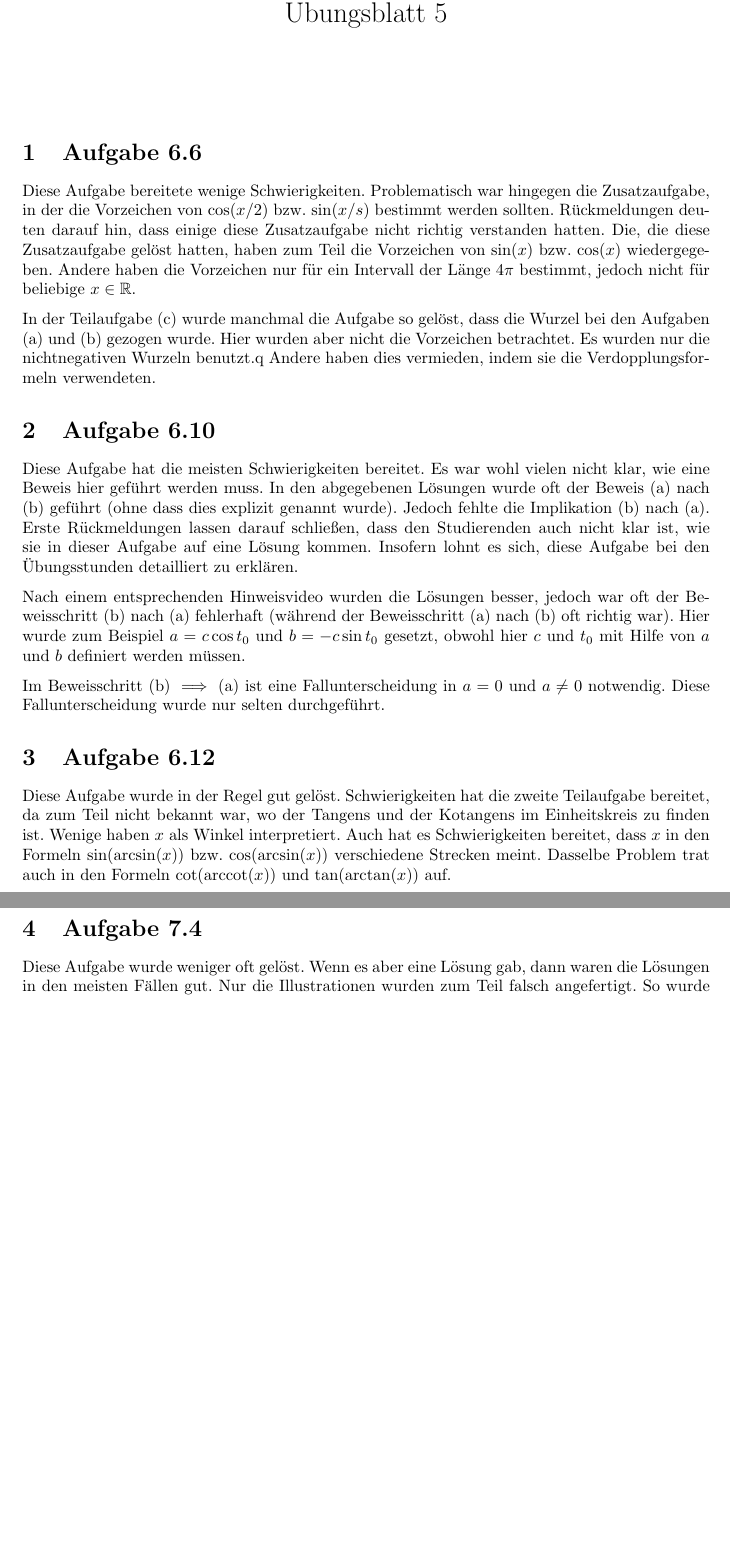
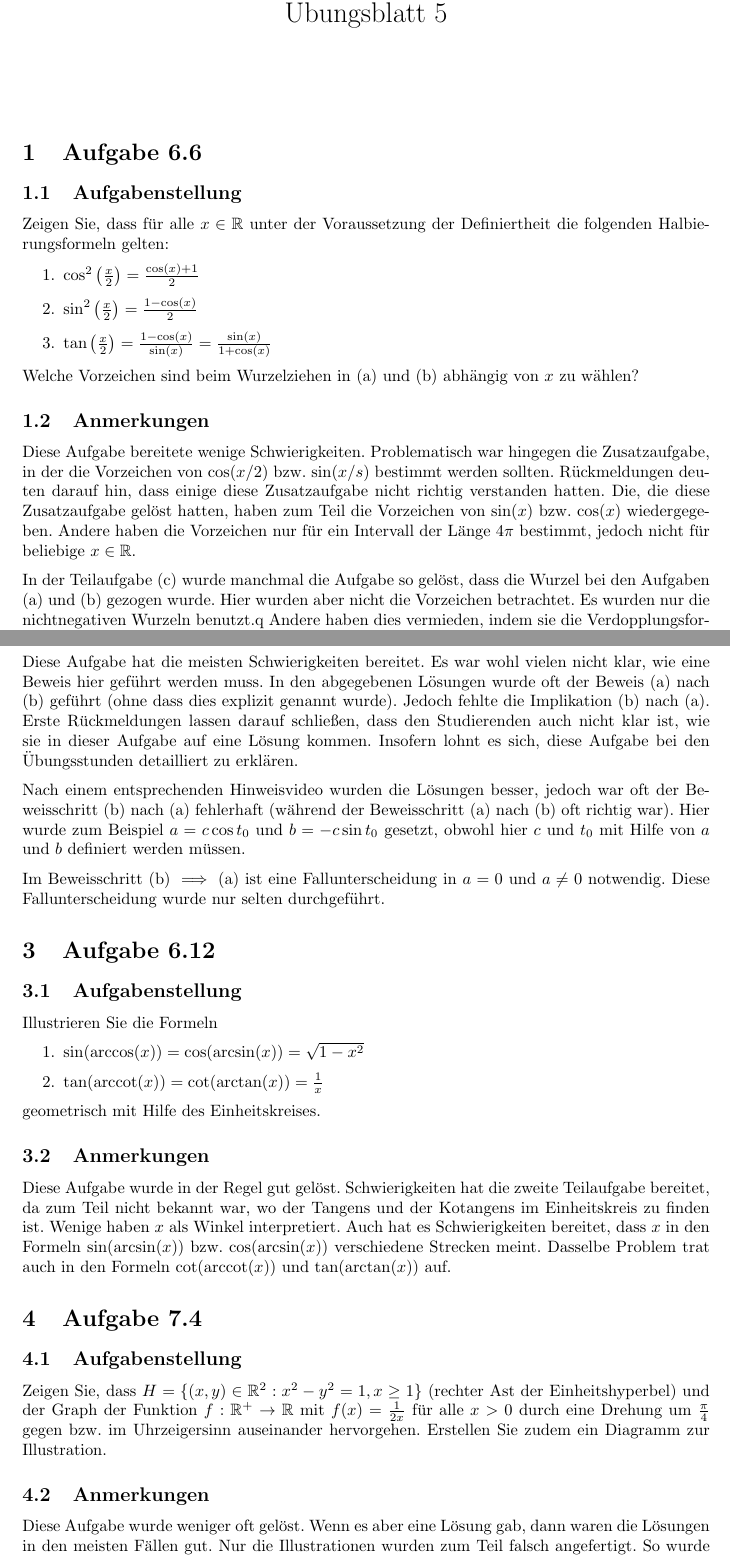
Before and after one commit to kulla/em1-wise16-berichte, a LaTeX problem sheet (uebungsblatt5/bericht.tex): two parts of pages 1 and 2 of 2, joined at a grey line, cut so that both start at the same text, the shorter picture padded with empty space. Compiled offline with pdfLaTeX.

Commit message:
ÜB 5: Aufgabenstellungen ergänzt

```diff
--- a/uebungsblatt5/bericht.tex
+++ b/uebungsblatt5/bericht.tex
@@ -21,3 +21,16 @@
 
 \section{Aufgabe 6.6}
 
+\subsection{Aufgabenstellung}
+
+Zeigen Sie, dass für alle $x\in\R$ unter der Voraussetzung der Definiertheit die folgenden Halbierungsformeln gelten:
+
+\begin{enumerate}
+  \item $\cos^2\left(\frac x2\right) = \frac{\cos(x)+1}{2}$
+  \item $\sin^2\left(\frac x2\right) = \frac{1-\cos(x)}{2}$
+  \item $\tan\left(\frac x2\right) = \frac{1-\cos(x)}{\sin(x)} = \frac{\sin(x)}{1+\cos(x)}$
+\end{enumerate}
+
+Welche Vorzeichen sind beim Wurzelziehen in (a) und (b) abhängig von $x$ zu wählen?
+
+\subsection{Anmerkungen}
@@ -35,10 +60,29 @@ Im Beweisschritt $\text{(b)} \implies \text{(a)}$ ist eine Fallunterscheidung in
 
 \section{Aufgabe 6.12}
 
+\subsection{Aufgabenstellung}
+
+Illustrieren Sie die Formeln
+
+\begin{enumerate}
+  \item $\sin(\operatorname{arccos}(x)) = \cos(\operatorname{arcsin}(x)) = \sqrt{1-x^2}$
+  \item $\tan(\operatorname{arccot}(x)) = \cot(\operatorname{arctan}(x)) = \frac 1x$
+\end{enumerate}
+
+geometrisch mit Hilfe des Einheitskreises.
+
+\subsection{Anmerkungen}
+
 Diese Aufgabe wurde in der Regel gut gelöst. Schwierigkeiten hat die zweite Teilaufgabe bereitet, da zum Teil nicht bekannt war, wo der Tangens und der Kotangens im Einheitskreis zu finden ist. Wenige haben $x$ als Winkel interpretiert. Auch hat es Schwierigkeiten bereitet, dass $x$ in den Formeln $\sin(\operatorname{arcsin}(x))$ bzw. $\cos(\operatorname{arcsin}(x))$ verschiedene Strecken meint. Dasselbe Problem trat auch in den Formeln $\cot(\operatorname{arccot}(x))$ und $\tan(\operatorname{arctan}(x))$ auf.
 
 \section{Aufgabe 7.4}
 
+\subsection{Aufgabenstellung}
+
+Zeigen Sie, dass $H=\{(x,y)\in\R^2: x^2-y^2=1,x\ge 1\}$ (rechter Ast der Einheitshyperbel) und der Graph der Funktion $f:\R^{+}\to\R$ mit $f(x)=\frac{1}{2x}$ für alle $x>0$ durch eine Drehung um $\frac \pi4$ gegen bzw. im Uhrzeigersinn auseinander hervorgehen. Erstellen Sie zudem ein Diagramm zur Illustration.
+
+\subsection{Anmerkungen}
+
 Diese Aufgabe wurde weniger oft gelöst. Wenn es aber eine Lösung gab, dann waren die Lösungen in den meisten Fällen gut. Nur die Illustrationen wurden zum Teil falsch angefertigt. So wurde zum Teil eine Drehung um $\tfrac \pi2$ anstatt eine Drehung um $\tfrac \pi4$ eingezeichnet. Auch war manchmal der Graph der Funktion $f$ falsch.
 
 \end{document}
```
Also changed, not shown: uebungsblatt5/bericht.tex (12 more changed lines).
